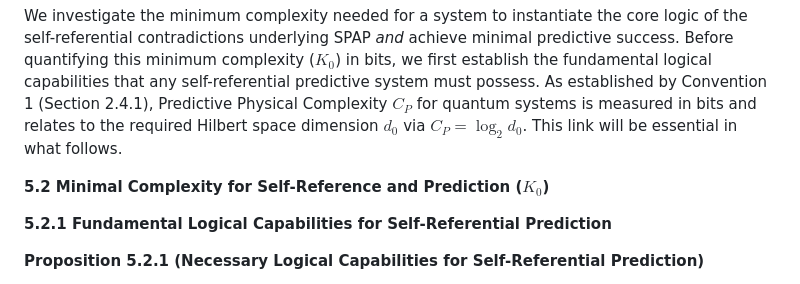
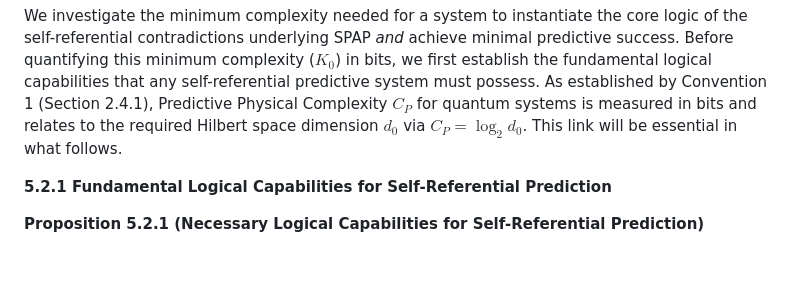
Before and after one commit to cstrawberry/predictive-universe, a Markdown page: docs/paper/05_horizon_constant.md, the part around the change. Drawn GitHub-style; blank space fills up the shorter version.

```diff
--- a/docs/paper/05_horizon_constant.md
+++ b/docs/paper/05_horizon_constant.md
@@ -38,9 +38,6 @@ This baseline power $P_{min}$ signifies the minimum rate of physical resource co
 **5.2 Minimal Complexity for Self-Reference and Prediction ($K_0$)**
 
 We investigate the minimum complexity needed for a system to instantiate the core logic of the self-referential contradictions underlying SPAP *and* achieve minimal predictive success. Before quantifying this minimum complexity ($K_0$) in bits, we first establish the fundamental logical capabilities that any self-referential predictive system must possess. As established by Convention 1 (Section 2.4.1), Predictive Physical Complexity $C_P$ for quantum systems is measured in bits and relates to the required Hilbert space dimension $d_0$ via $C_P = \log_2 d_0$. This link will be essential in what follows.
-
-
-**5.2 Minimal Complexity for Self-Reference and Prediction ($K_0$)**
 
 **5.2.1 Fundamental Logical Capabilities for Self-Referential Prediction**
 
```
